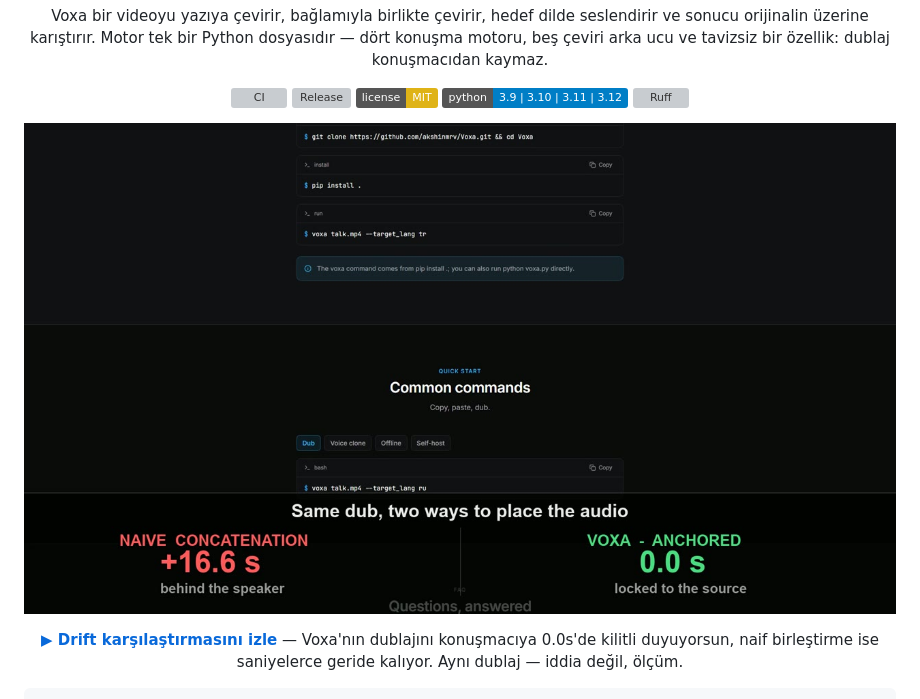
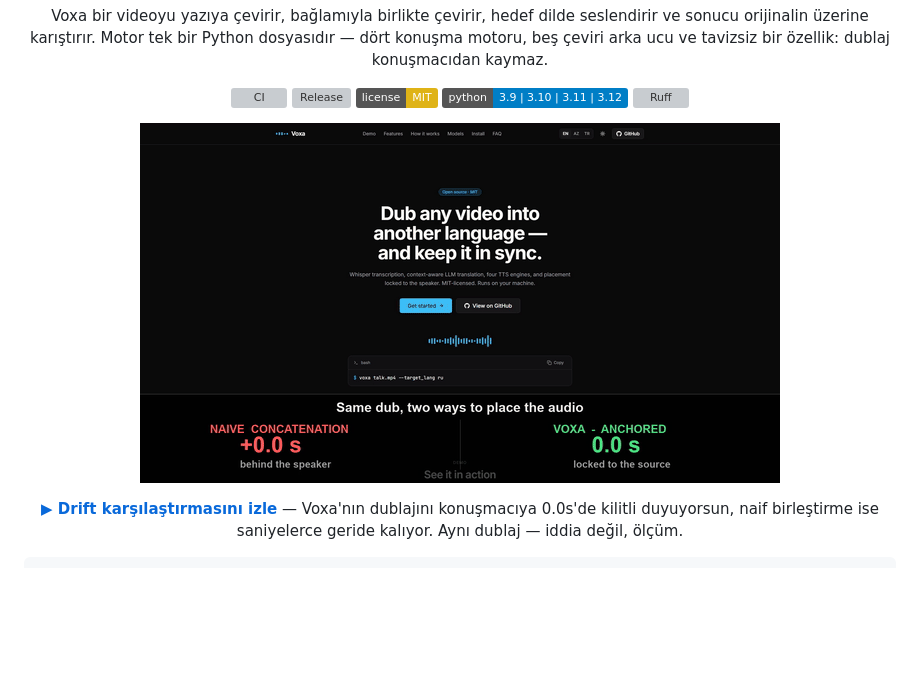
Before and after one commit to akshinmrv/Voxa, a Markdown page: README.tr.md, the part around the change. Rendered like a GitHub page; pictures changed too: docs/assets/voxa_drift.gif (added); badges without logos; blank space fills up the shorter version; grey boxes are pictures that could not be loaded.

```diff
--- a/README.tr.md
+++ b/README.tr.md
@@ -14,7 +14,7 @@ beş çeviri arka ucu ve tavizsiz bir özellik: dublaj konuşmacıdan kaymaz.
 [![Python](https://img.shields.io/badge/python-3.9%20%7C%203.10%20%7C%203.11%20%7C%203.12-blue.svg)](https://www.python.org/downloads/)
 [![Ruff](https://img.shields.io/endpoint?url=https://raw.githubusercontent.com/astral-sh/ruff/main/assets/badge/v2.json)](https://github.com/astral-sh/ruff)
 
-[![Dublaj senkron kalıyor: naif araç +18s geride, Voxa 0.0s'de tutuyor](docs/assets/drift-poster.jpg)](https://voxa.servoogle.com/#demo)
+[![Dublaj senkron kalıyor: naif araç +18s geride, Voxa 0.0s'de tutuyor](docs/assets/voxa_drift.gif)](https://voxa.servoogle.com/#demo)
 
 **[▶ Drift karşılaştırmasını izle](https://voxa.servoogle.com/#demo)** — Voxa'nın dublajını konuşmacıya
 0.0s'de kilitli duyuyorsun, naif birleştirme ise saniyelerce geride kalıyor. Aynı dublaj — iddia değil, ölçüm.
```
Also changed, not shown: README.az.md (+1 -1 lines), README.md (+1 -1 lines).
